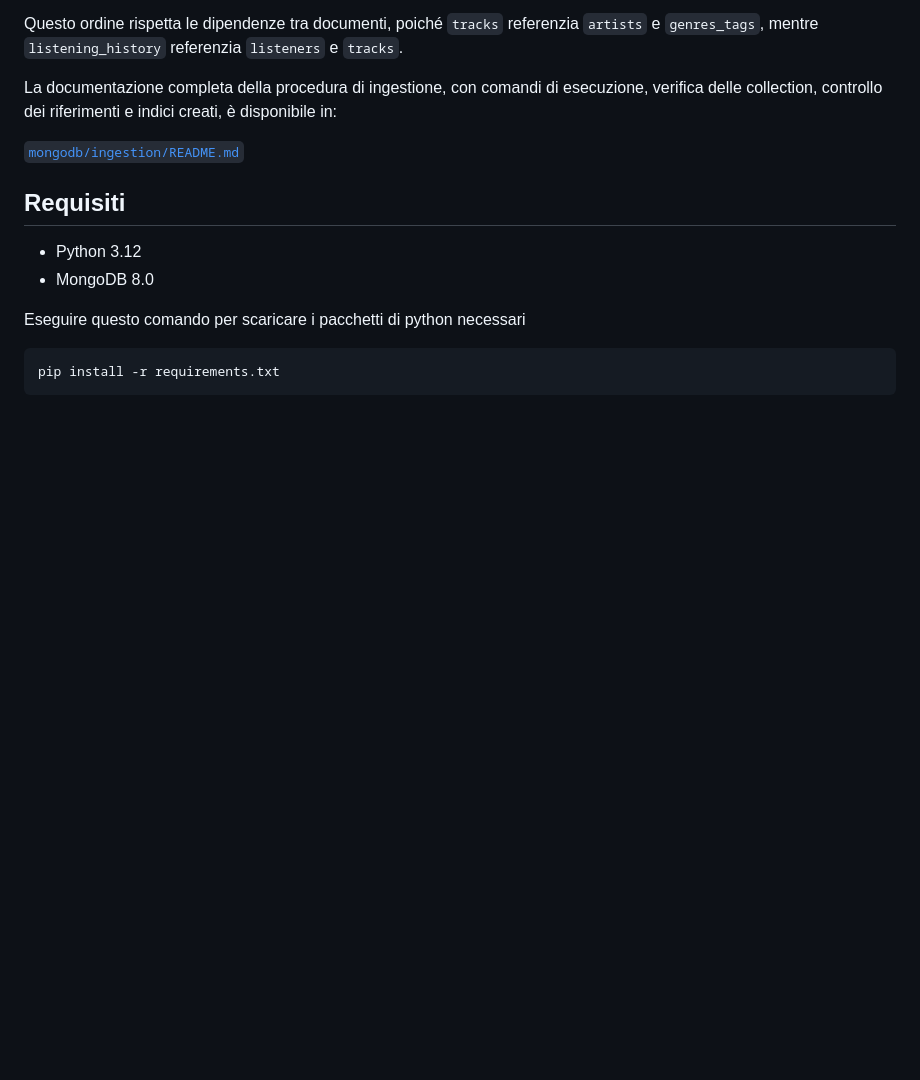
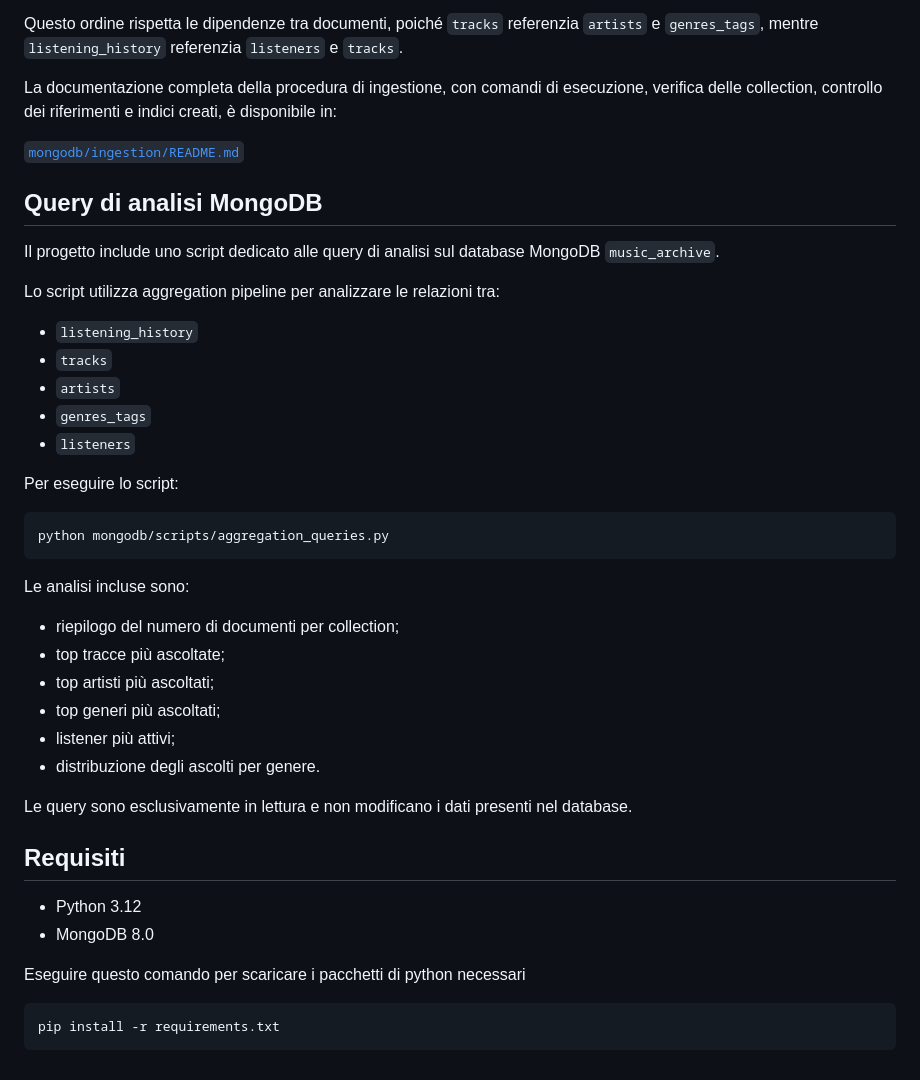
Before and after one commit to dscap02/BD2-Cas8, a Markdown page: README.md, the part around the change. Rendered like a GitHub page; blank space fills up the shorter version.

Commit message:
docs: update readme with aggregation queries section

````diff
--- a/README.md
+++ b/README.md
@@ -74,6 +74,34 @@ La documentazione completa della procedura di ingestione, con comandi di esecuzi
 
 [`mongodb/ingestion/README.md`](mongodb/ingestion/README.md)
 
+## Query di analisi MongoDB
+
+Il progetto include uno script dedicato alle query di analisi sul database MongoDB `music_archive`.
+
+Lo script utilizza aggregation pipeline per analizzare le relazioni tra:
+
+- `listening_history`
+- `tracks`
+- `artists`
+- `genres_tags`
+- `listeners`
+
+Per eseguire lo script:
+
+```bash
+python mongodb/scripts/aggregation_queries.py
+```
+
+Le analisi incluse sono:
+- riepilogo del numero di documenti per collection;
+- top tracce più ascoltate;
+- top artisti più ascoltati;
+- top generi più ascoltati;
+- listener più attivi;
+- distribuzione degli ascolti per genere.
+
+Le query sono esclusivamente in lettura e non modificano i dati presenti nel database.
+
 ## Requisiti
 - Python 3.12
 - MongoDB 8.0
````
